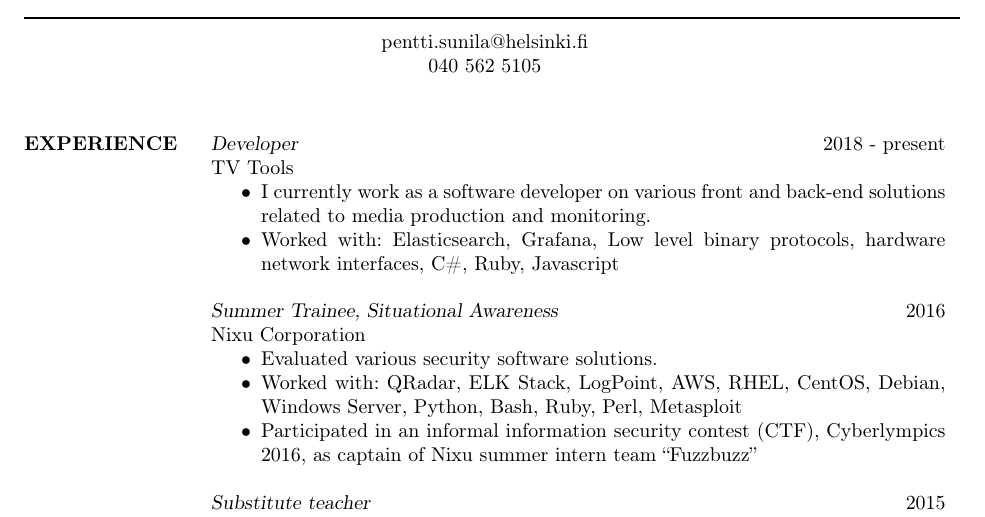
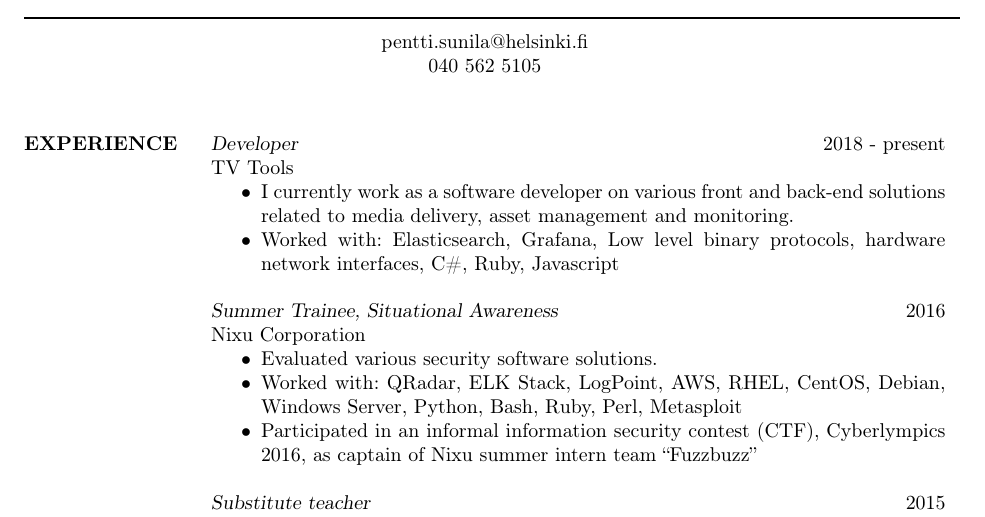
Before and after one commit to gingerdeer/cv, a LaTeX CV (cv.tex): part of the page, cut so that both start at the same text. The pictures show the PDF file cv.pdf that the author committed with the source.

Commit message:
change wording

```diff
--- a/cv.tex
+++ b/cv.tex
@@ -70,7 +70,7 @@
 {\sl Developer} \hfill 2018 - present \\
 TV Tools
 \begin{itemize} \itemsep -2pt % Reduce space between items
-\item I currently work as a software developer on various front and back-end solutions related to media production and monitoring.
+\item I currently work as a software developer on various front and back-end solutions related to media delivery, asset management and monitoring.
 \item Worked with: Elasticsearch, Grafana, Low level binary protocols, hardware network interfaces, C\#, Ruby, Javascript
 \end{itemize}
 
```
Also changed, not shown: cv.pdf.
